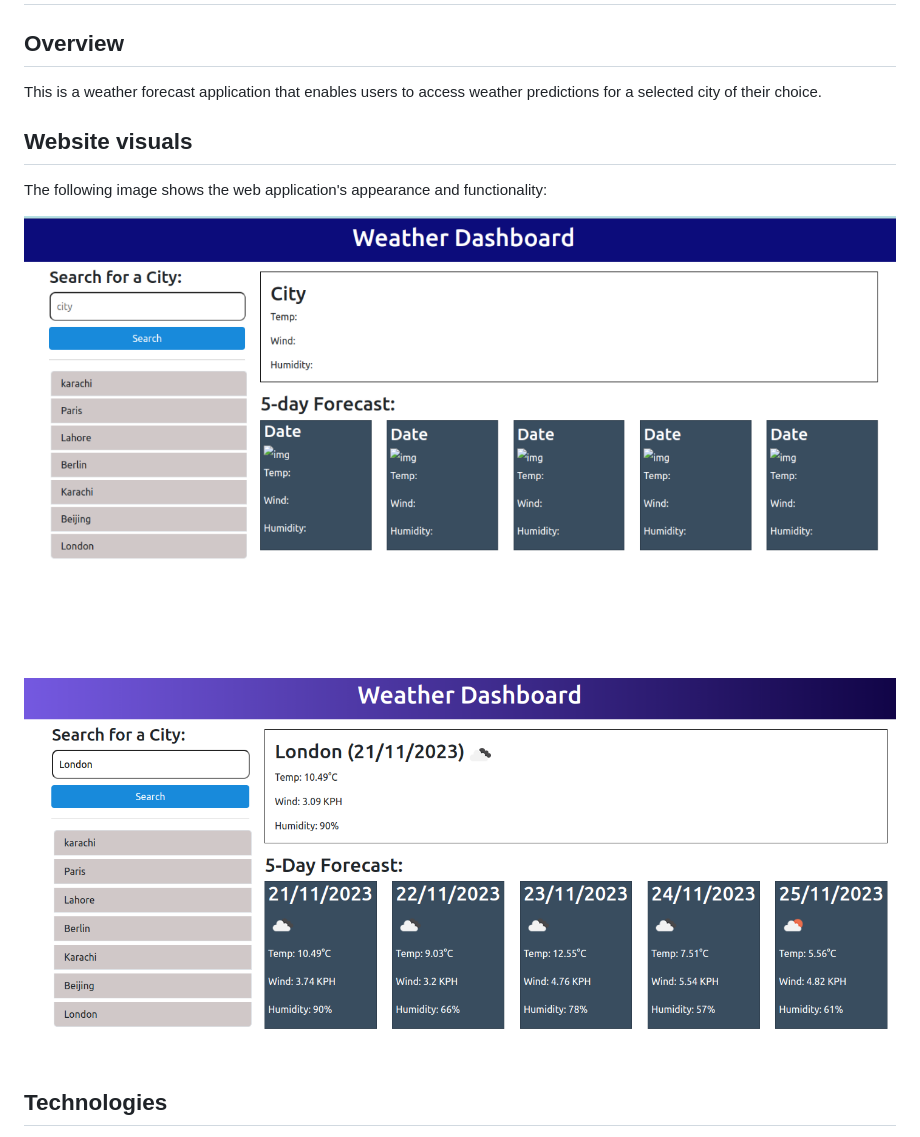
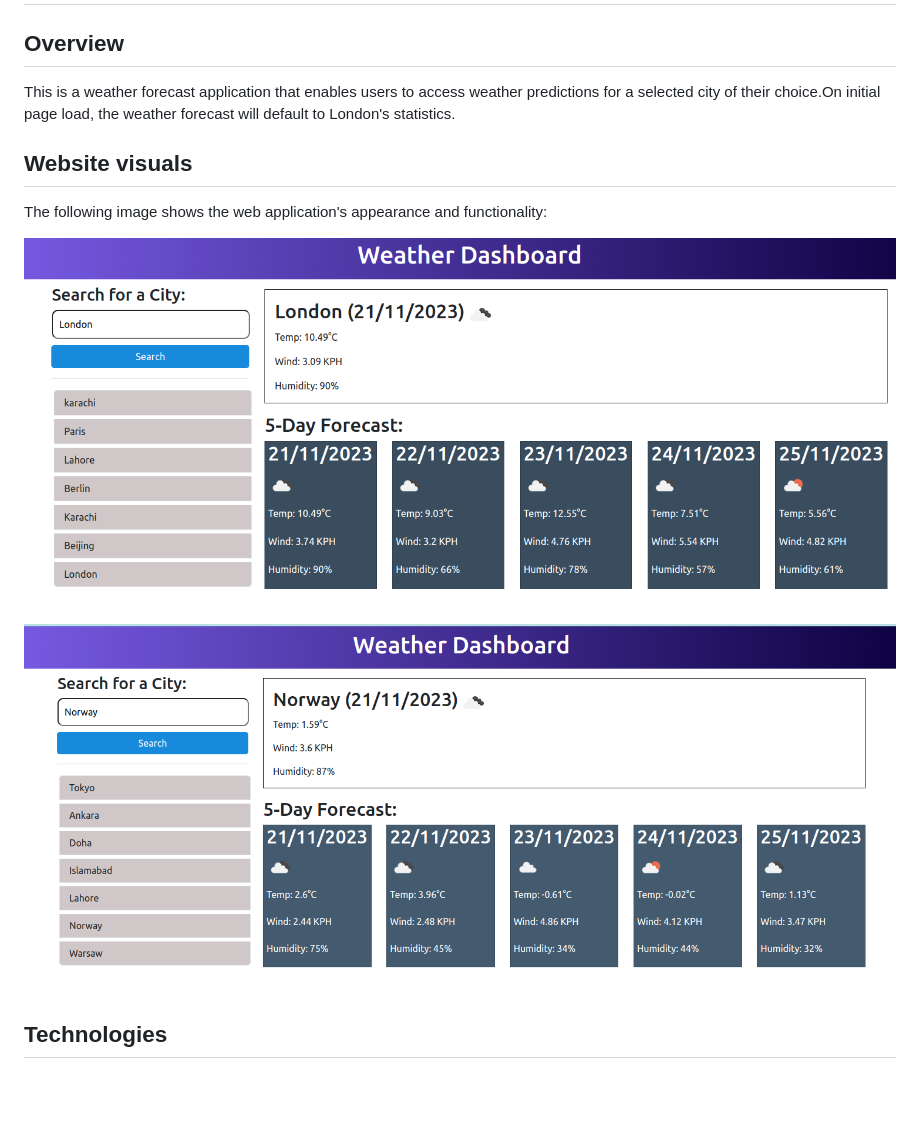
Before and after one commit to ahmadsaqib1/weather-dashboard, a Markdown page: README.md, the part around the change printed below. Rendered like a GitHub page; pictures changed too: demo/demo1.png, demo/demo2.png; blank space fills up the shorter version.

Commit message:
updated readme and placeholder

```diff
--- a/README.md
+++ b/README.md
@@ -2,7 +2,7 @@
 
 ## Overview
 
-This is a weather forecast application that enables users to access weather predictions for a selected city of their choice.
+This is a weather forecast application that enables users to access weather predictions for a selected city of their choice.On initial page load, the weather forecast will default to London's statistics.
 
 ## Website visuals
 
```
Also changed, not shown: other parts of README.md (+1 -1 lines), 2 other files.
